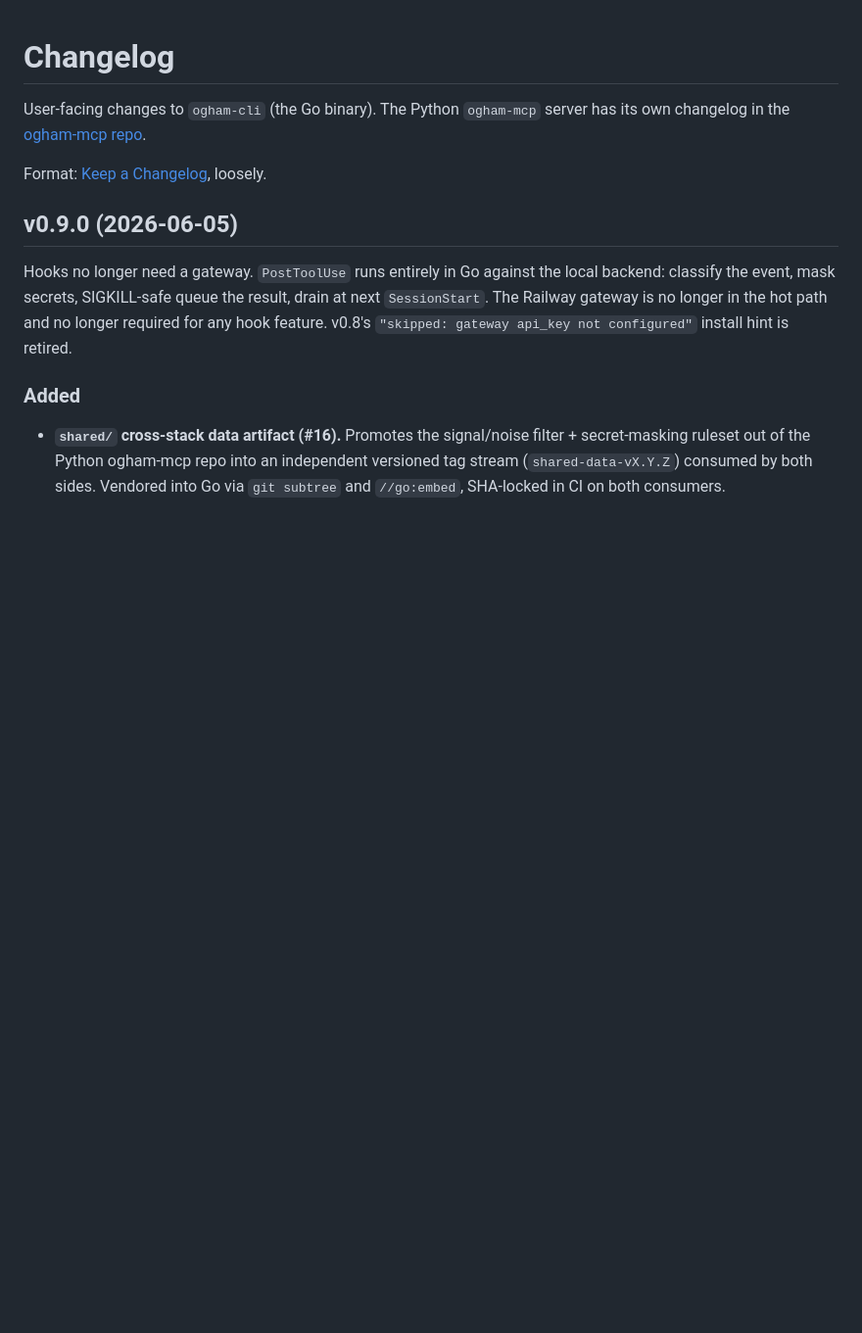
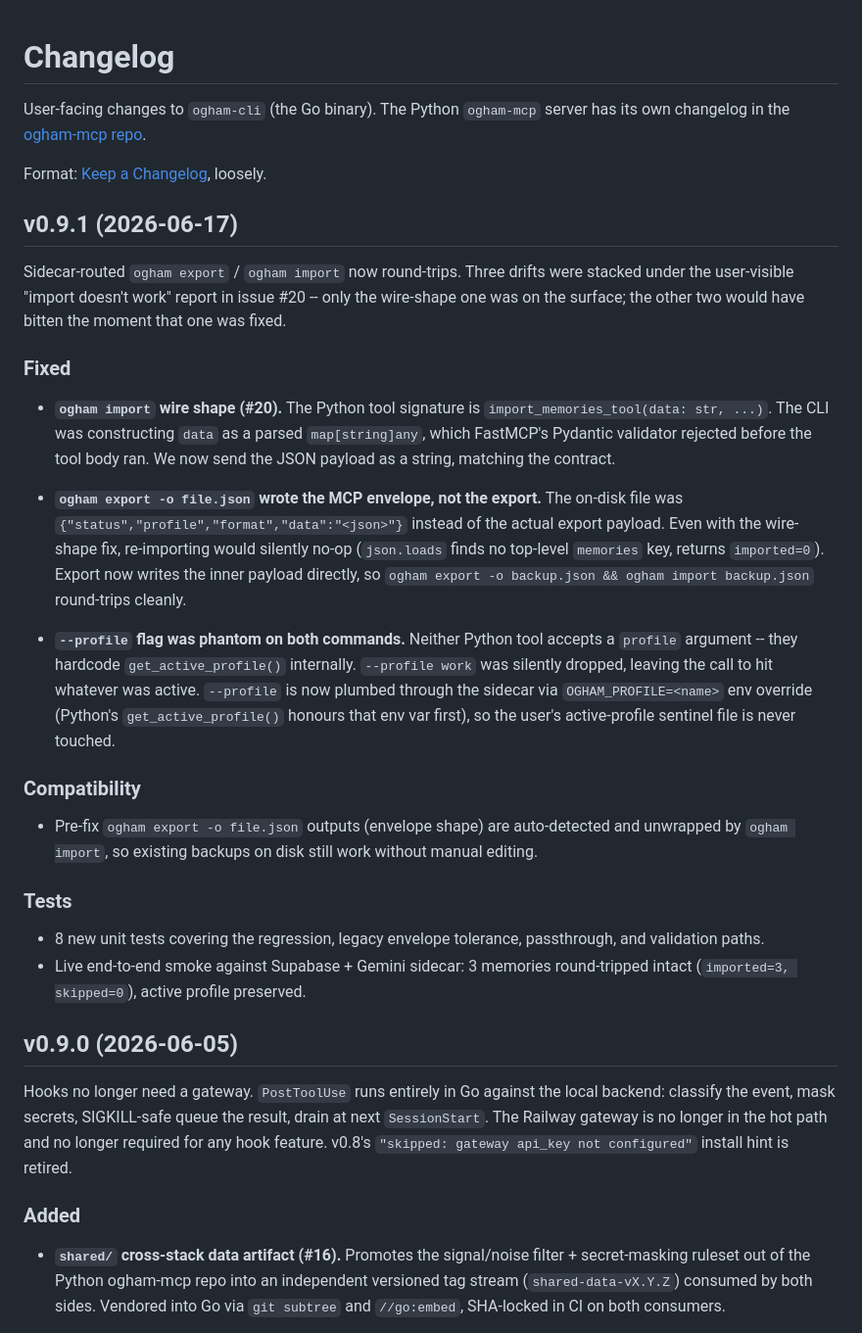
Before and after one commit to ogham-mcp/ogham-cli, a Markdown page: CHANGELOG.md, the part around the change. Shown at 98% size. Drawn GitHub-style; blank space fills up the shorter version.

Commit message:
docs(changelog): v0.9.1 release entry

```diff
--- a/CHANGELOG.md
+++ b/CHANGELOG.md
@@ -5,6 +5,51 @@ User-facing changes to `ogham-cli` (the Go binary). The Python
 repo](https://github.com/ogham-mcp/ogham-mcp).
 
 Format: [Keep a Changelog](https://keepachangelog.com/en/1.1.0/), loosely.
+
+## v0.9.1 (2026-06-17)
+
+Sidecar-routed `ogham export` / `ogham import` now round-trips. Three
+drifts were stacked under the user-visible "import doesn't work" report
+in issue #20 -- only the wire-shape one was on the surface; the other
+two would have bitten the moment that one was fixed.
+
+### Fixed
+
+- **`ogham import` wire shape (#20).** The Python tool signature is
+  `import_memories_tool(data: str, ...)`. The CLI was constructing
+  `data` as a parsed `map[string]any`, which FastMCP's Pydantic
+  validator rejected before the tool body ran. We now send the JSON
+  payload as a string, matching the contract.
+
+- **`ogham export -o file.json` wrote the MCP envelope, not the export.**
+  The on-disk file was `{"status","profile","format","data":"<json>"}`
+  instead of the actual export payload. Even with the wire-shape fix,
+  re-importing would silently no-op (`json.loads` finds no top-level
+  `memories` key, returns `imported=0`). Export now writes the inner
+  payload directly, so `ogham export -o backup.json && ogham import
+  backup.json` round-trips cleanly.
+
+- **`--profile` flag was phantom on both commands.** Neither Python tool
+  accepts a `profile` argument -- they hardcode `get_active_profile()`
+  internally. `--profile work` was silently dropped, leaving the call
+  to hit whatever was active. `--profile` is now plumbed through the
+  sidecar via `OGHAM_PROFILE=<name>` env override (Python's
+  `get_active_profile()` honours that env var first), so the user's
+  active-profile sentinel file is never touched.
+
+### Compatibility
+
+- Pre-fix `ogham export -o file.json` outputs (envelope shape) are
+  auto-detected and unwrapped by `ogham import`, so existing backups
+  on disk still work without manual editing.
+
+### Tests
+
+- 8 new unit tests covering the regression, legacy envelope tolerance,
+  passthrough, and validation paths.
+- Live end-to-end smoke against Supabase + Gemini sidecar: 3 memories
+  round-tripped intact (`imported=3, skipped=0`), active profile
+  preserved.
 
 ## v0.9.0 (2026-06-05)
 
```
